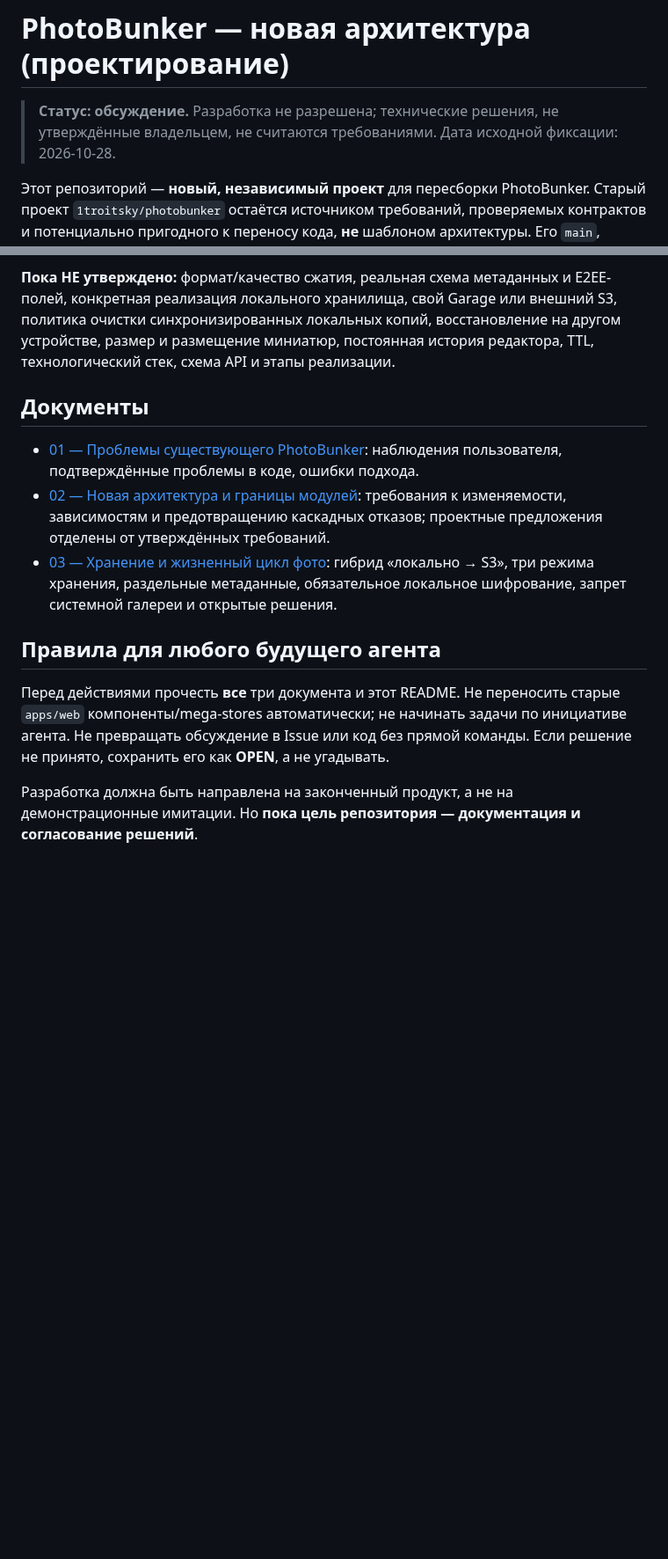
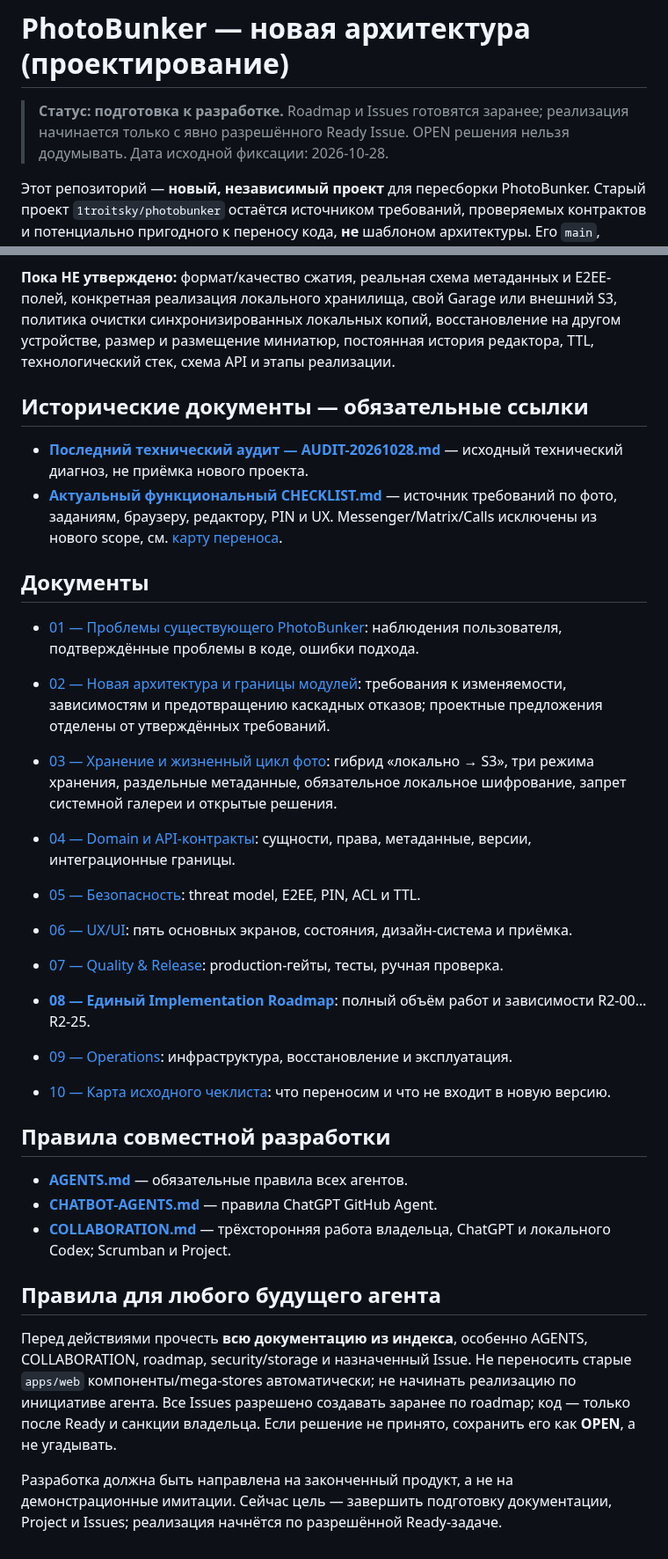
Before and after one commit to 1troitsky/photobunker-new, a Markdown page: README.md, 2 parts joined by grey strips. Shown at 88% size. Rendered like a GitHub page; blank space fills up the shorter version.

Commit message:
docs: link October 28 audit and current checklist; index delivery docs

```diff
--- a/README.md
+++ b/README.md
@@ -1,6 +1,6 @@
 # PhotoBunker — новая архитектура (проектирование)
 
-> **Статус: обсуждение.** Разработка не разрешена; технические решения, не утверждённые владельцем, не считаются требованиями.
+> **Статус: подготовка к разработке.** Roadmap и Issues готовятся заранее; реализация начинается только с явно разрешённого Ready Issue. OPEN решения нельзя додумывать.
 > Дата исходной фиксации: 2026-10-28.
 
 Этот репозиторий — **новый, независимый проект** для пересборки PhotoBunker. Старый проект `1troitsky/photobunker` остаётся источником требований, проверяемых контрактов и потенциально пригодного к переносу кода, **не** шаблоном архитектуры. Его `main`, хранилища и данные не затрагиваются.
@@ -28,14 +28,33 @@
 
 **Пока НЕ утверждено:** формат/качество сжатия, реальная схема метаданных и E2EE-полей, конкретная реализация локального хранилища, свой Garage или внешний S3, политика очистки синхронизированных локальных копий, восстановление на другом устройстве, размер и размещение миниатюр, постоянная история редактора, TTL, технологический стек, схема API и этапы реализации.
 
+## Исторические документы — обязательные ссылки
+
+- **[Последний технический аудит — AUDIT-20261028.md](https://github.com/1troitsky/photobunker/blob/main/docs/AUDIT-20261028.md)** — исходный технический диагноз, не приёмка нового проекта.
+- **[Актуальный функциональный CHECKLIST.md](https://github.com/1troitsky/photobunker/blob/main/docs/CHECKLIST.md)** — источник требований по фото, заданиям, браузеру, редактору, PIN и UX. Messenger/Matrix/Calls исключены из нового scope, см. [карту переноса](docs/10-CHECKLIST-MAP.md).
+
 ## Документы
 
 - [01 — Проблемы существующего PhotoBunker](docs/01-CURRENT-PROBLEMS.md): наблюдения пользователя, подтверждённые проблемы в коде, ошибки подхода.
 - [02 — Новая архитектура и границы модулей](docs/02-ARCHITECTURE.md): требования к изменяемости, зависимостям и предотвращению каскадных отказов; проектные предложения отделены от утверждённых требований.
 - [03 — Хранение и жизненный цикл фото](docs/03-PHOTO-STORAGE.md): гибрид «локально → S3», три режима хранения, раздельные метаданные, обязательное локальное шифрование, запрет системной галереи и открытые решения.
 
+- [04 — Domain и API-контракты](docs/04-DOMAIN-AND-CONTRACTS.md): сущности, права, метаданные, версии, интеграционные границы.
+- [05 — Безопасность](docs/05-SECURITY.md): threat model, E2EE, PIN, ACL и TTL.
+- [06 — UX/UI](docs/06-UX-UI.md): пять основных экранов, состояния, дизайн-система и приёмка.
+- [07 — Quality & Release](docs/07-QUALITY-AND-RELEASE.md): production-гейты, тесты, ручная проверка.
+- **[08 — Единый Implementation Roadmap](docs/08-ROADMAP.md)**: полный объём работ и зависимости R2-00…R2-25.
+- [09 — Operations](docs/09-OPERATIONS.md): инфраструктура, восстановление и эксплуатация.
+- [10 — Карта исходного чеклиста](docs/10-CHECKLIST-MAP.md): что переносим и что не входит в новую версию.
+
+## Правила совместной разработки
+
+- **[AGENTS.md](AGENTS.md)** — обязательные правила всех агентов.
+- **[CHATBOT-AGENTS.md](CHATBOT-AGENTS.md)** — правила ChatGPT GitHub Agent.
+- **[COLLABORATION.md](COLLABORATION.md)** — трёхсторонняя работа владельца, ChatGPT и локального Codex; Scrumban и Project.
+
 ## Правила для любого будущего агента
 
-Перед действиями прочесть **все** три документа и этот README. Не переносить старые `apps/web` компоненты/mega-stores автоматически; не начинать задачи по инициативе агента. Не превращать обсуждение в Issue или код без прямой команды. Если решение не принято, сохранить его как **OPEN**, а не угадывать.
+Перед действиями прочесть **всю документацию из индекса**, особенно AGENTS, COLLABORATION, roadmap, security/storage и назначенный Issue. Не переносить старые `apps/web` компоненты/mega-stores автоматически; не начинать реализацию по инициативе агента. Все Issues разрешено создавать заранее по roadmap; код — только после Ready и санкции владельца. Если решение не принято, сохранить его как **OPEN**, а не угадывать.
 
-Разработка должна быть направлена на законченный продукт, а не на демонстрационные имитации. Но **пока цель репозитория — документация и согласование решений**.
+Разработка должна быть направлена на законченный продукт, а не на демонстрационные имитации. Сейчас цель — завершить подготовку документации, Project и Issues; реализация начнётся по разрешённой Ready-задаче.
```
Also changed, not shown: other parts of README.md (+1 -1 lines).
